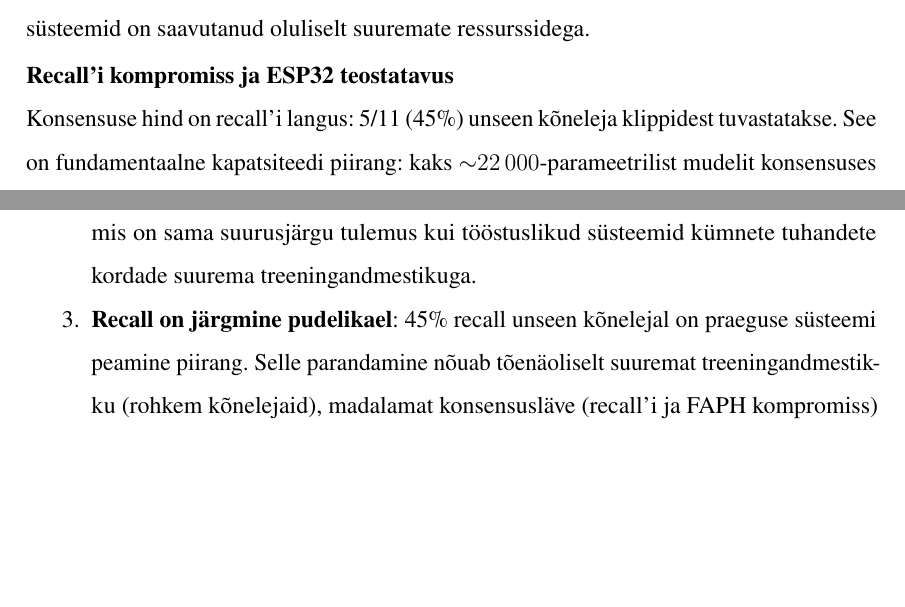
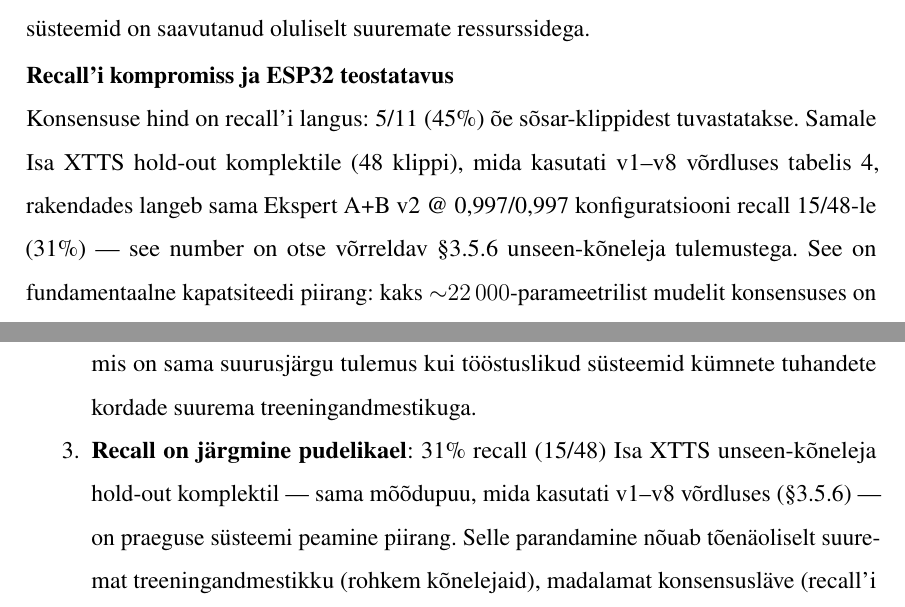
Before and after one commit to Yikizi/kratt, a LaTeX thesis (docs/thesis/thesis-tex-estonian/main.tex, which reads docs/thesis/thesis-tex-estonian/chapters/second_chapter.tex): two parts of pages 34 and 35 of 57, joined at a grey line, cut so that both start at the same text, the shorter picture padded with empty space. Compiled offline with pdfLaTeX.

Commit message:
docs(thesis): evaluation-closeout — cite Isa XTTS unseen recall for MoE breakthrough
(cherry picked from commit 89e0d5021cc957c6150b4f73e9a2cdde332d59dd)

```diff
--- a/docs/thesis/thesis-tex-estonian/chapters/second_chapter.tex
+++ b/docs/thesis/thesis-tex-estonian/chapters/second_chapter.tex
@@ -353,7 +353,7 @@ Need süsteemid on treenitud kümnete tuhandete tundide negatiivsete andmetega j
 
 \subsubsection{Recall'i kompromiss ja ESP32 teostatavus}
 
-Konsensuse hind on recall'i langus: 5/11 (45\%) unseen kõneleja klippidest tuvastatakse. See on fundamentaalne kapatsiteedi piirang: kaks ${\sim}22\,000$-parameetrilist mudelit konsensuses on selektiivsemad, kuid ka tõenäolisemalt eriarvamusel piirjuhtudel. Kõrgema läve (0,997) juures piisab ühe mudeli ebakindlusest, et kogu süsteem loobub aktiveerimisest.
+Konsensuse hind on recall'i langus: 5/11 (45\%) õe sõsar-klippidest tuvastatakse. Samale Isa~XTTS hold-out komplektile (48 klippi), mida kasutati v1--v8 võrdluses tabelis~\ref{tab:fair-comparison-holdout}, rakendades langeb sama Ekspert~A+B~v2 @ 0,997/0,997 konfiguratsiooni recall 15/48-le (31\%) --- see number on otse võrreldav §\ref{sec:data-leakage} unseen-kõneleja tulemustega. See on fundamentaalne kapatsiteedi piirang: kaks ${\sim}22\,000$-parameetrilist mudelit konsensuses on selektiivsemad, kuid ka tõenäolisemalt eriarvamusel piirjuhtudel. Kõrgema läve (0,997) juures piisab ühe mudeli ebakindlusest, et kogu süsteem loobub aktiveerimisest.
 
 Madalama läve (0,90/0,90) kasutamine tõstab recall'i 6/11-le, kuid FAPH kasvab 11,0-ni. See kompromiss on reguleeritav ja sõltub rakenduse nõuetest: koduses keskkonnas, kus kasutaja saab äratussõna vajaduse korral korrata, on madalam recall aktsepteeritav, kui valevallandumised on peaaegu elimineeritud.
 
@@ -366,5 +366,5 @@ Sihipäraselt projekteeritud ekspertmudelite konsensus valideerib kaskaadse spet
 \begin{enumerate}
     \item \textbf{Hard negatiivide kalibreerimine}: puhtalt hard negatiividel treenitud mudel (Ekspert~B~v1) on kasutamiskõlbmatu, sest tal puudub diskrimineerimise baastase. Juba 20\% üldiste negatiivide lisamine taastab mudeli eristusvõime, langetades HN~FPR 100\%-lt 13\%-le.
     \item \textbf{Sub-1 FAPH on saavutatav}: kahe kompaktse ekspertmudeli (kokku ${\sim}44\,000$ parameetrit, 203\,KB flash) konsensus saavutab 0,8 FAPH tihedal eestikeelsel kõnel, mis on sama suurusjärgu tulemus kui tööstuslikud süsteemid kümnete tuhandete kordade suurema treeningandmestikuga.
-    \item \textbf{Recall on järgmine pudelikael}: 45\% recall unseen kõnelejal on praeguse süsteemi peamine piirang. Selle parandamine nõuab tõenäoliselt suuremat treeningandmestikku (rohkem kõnelejaid), madalamat konsensusläve (recall'i ja FAPH kompromiss) või kolmandat ekspertmudelit, mis on spetsialiseerunud erinevate kõnelejate äratundmisele.
+    \item \textbf{Recall on järgmine pudelikael}: 31\% recall (15/48) Isa~XTTS unseen-kõneleja hold-out komplektil --- sama mõõdupuu, mida kasutati v1--v8 võrdluses (§\ref{sec:data-leakage}) --- on praeguse süsteemi peamine piirang. Selle parandamine nõuab tõenäoliselt suuremat treeningandmestikku (rohkem kõnelejaid), madalamat konsensusläve (recall'i ja FAPH kompromiss) või kolmandat ekspertmudelit, mis on spetsialiseerunud erinevate kõnelejate äratundmisele.
 \end{enumerate}
```
